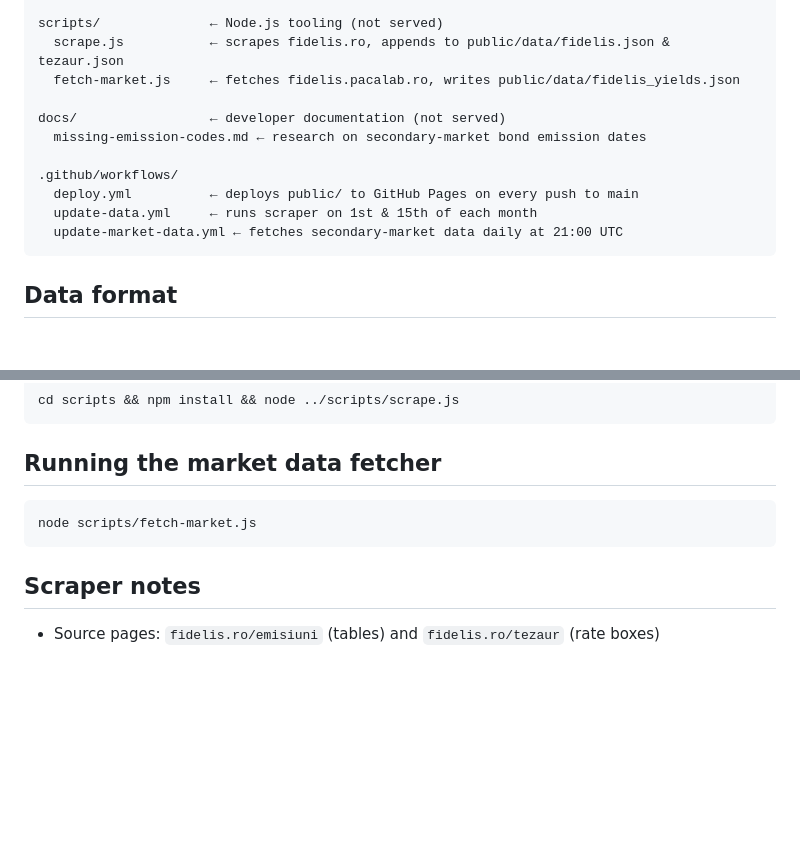
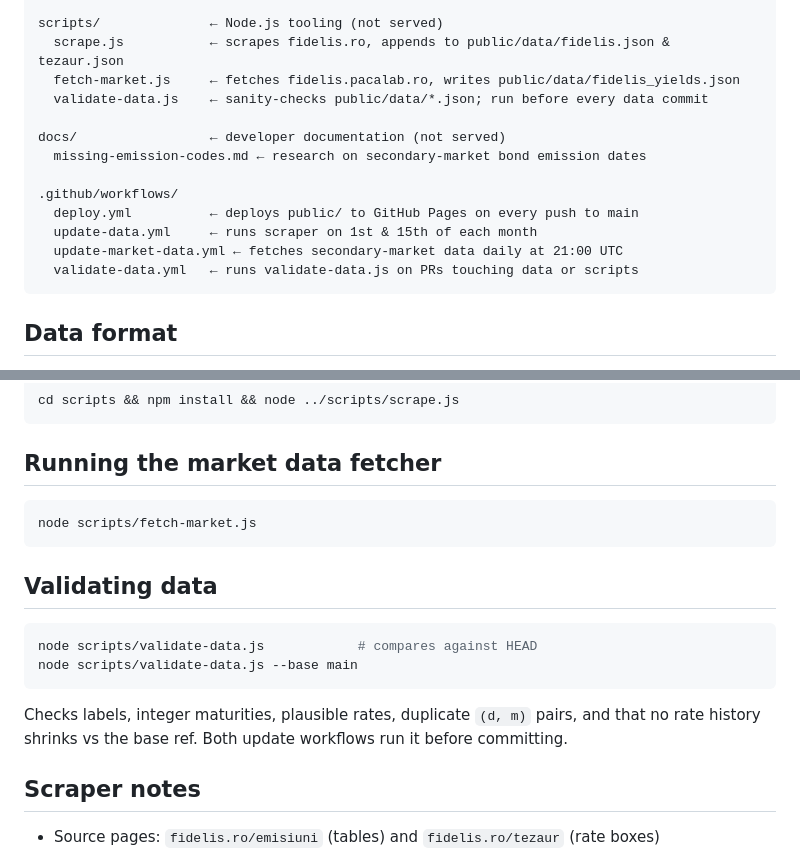
Before and after one commit to victorsc/titluri-de-stat, a Markdown page: CLAUDE.md, 2 parts joined by grey strips. Drawn GitHub-style; blank space fills up the shorter version.

Commit message:
docs: document validate-data.js in CLAUDE.md
Co-Authored-By: Claude Opus 5.5 <noreply@anthropic.com>

````diff
--- a/CLAUDE.md
+++ b/CLAUDE.md
@@ -33,6 +33,7 @@ public/               ← everything served by GitHub Pages
 scripts/              ← Node.js tooling (not served)
   scrape.js           ← scrapes fidelis.ro, appends to public/data/fidelis.json & tezaur.json
   fetch-market.js     ← fetches fidelis.pacalab.ro, writes public/data/fidelis_yields.json
+  validate-data.js    ← sanity-checks public/data/*.json; run before every data commit
 
 docs/                 ← developer documentation (not served)
   missing-emission-codes.md ← research on secondary-market bond emission dates
@@ -41,6 +42,7 @@ docs/                 ← developer documentation (not served)
   deploy.yml          ← deploys public/ to GitHub Pages on every push to main
   update-data.yml     ← runs scraper on 1st & 15th of each month
   update-market-data.yml ← fetches secondary-market data daily at 21:00 UTC
+  validate-data.yml   ← runs validate-data.js on PRs touching data or scripts
 ```
 
 ## Data format
@@ -76,6 +78,15 @@ cd scripts && npm install && node ../scripts/scrape.js
 node scripts/fetch-market.js
 ```
 
+## Validating data
+
+```bash
+node scripts/validate-data.js            # compares against HEAD
+node scripts/validate-data.js --base main
+```
+
+Checks labels, integer maturities, plausible rates, duplicate `(d, m)` pairs, and that no rate history shrinks vs the base ref. Both update workflows run it before committing.
+
 ## Scraper notes
 
 - Source pages: `fidelis.ro/emisiuni` (tables) and `fidelis.ro/tezaur` (rate boxes)
````
